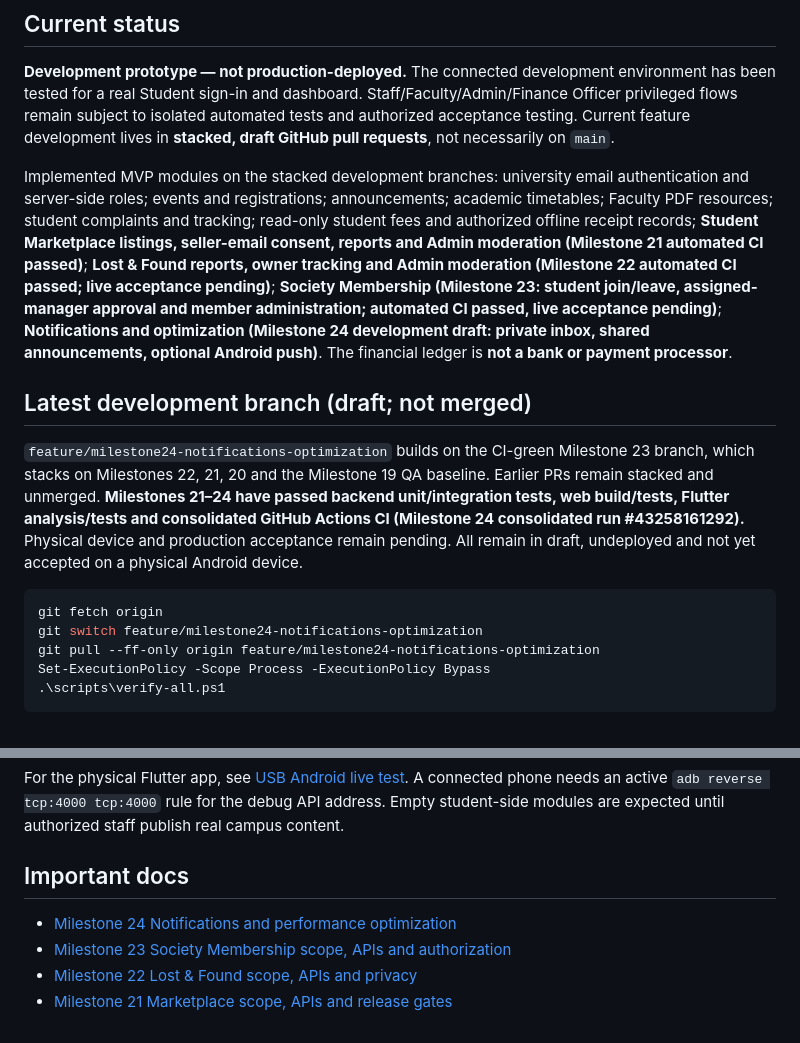
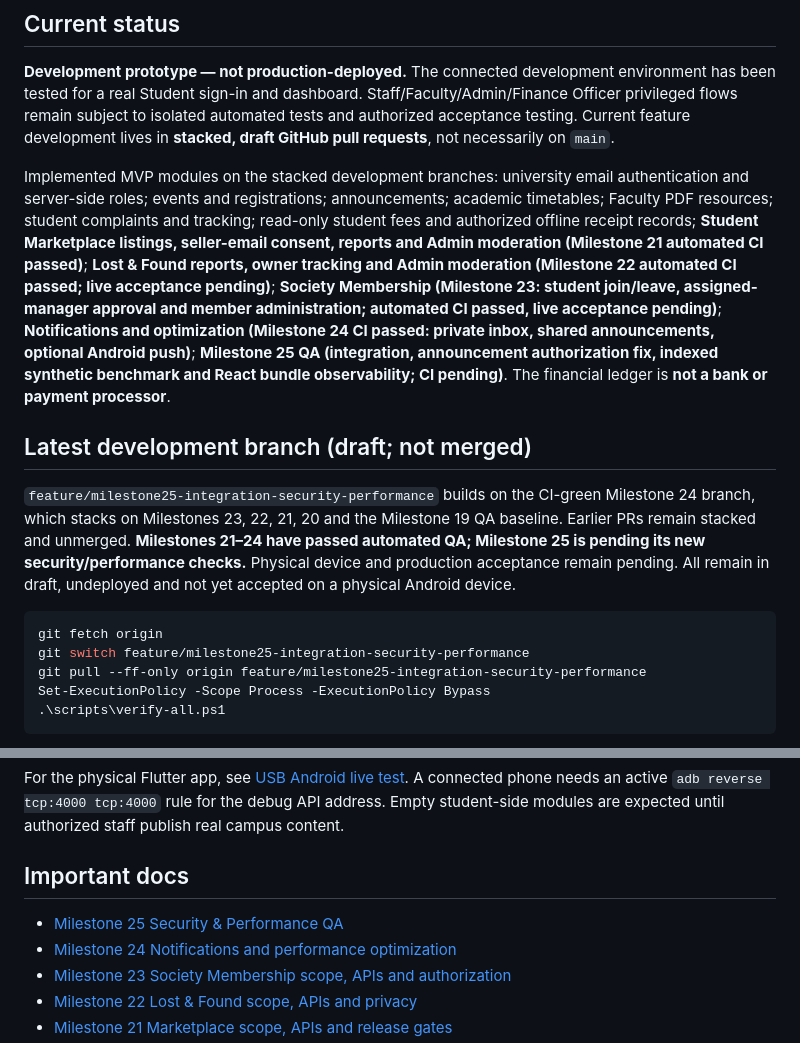
Before and after one commit to AzmatAli-web/campussconnect, a Markdown page: README.md, 2 parts joined by grey strips. Rendered like a GitHub page.

Commit message:
Milestone 25: update README to QA branch and release preparation status

````diff
--- a/README.md
+++ b/README.md
@@ -6,16 +6,16 @@ A **college campus services platform** with a Flutter Android student app, React
 
 **Development prototype — not production-deployed.** The connected development environment has been tested for a real Student sign-in and dashboard. Staff/Faculty/Admin/Finance Officer privileged flows remain subject to isolated automated tests and authorized acceptance testing. Current feature development lives in **stacked, draft GitHub pull requests**, not necessarily on `main`.
 
-Implemented MVP modules on the stacked development branches: university email authentication and server-side roles; events and registrations; announcements; academic timetables; Faculty PDF resources; student complaints and tracking; read-only student fees and authorized offline receipt records; **Student Marketplace listings, seller-email consent, reports and Admin moderation (Milestone 21 automated CI passed)**; **Lost & Found reports, owner tracking and Admin moderation (Milestone 22 automated CI passed; live acceptance pending)**; **Society Membership (Milestone 23: student join/leave, assigned-manager approval and member administration; automated CI passed, live acceptance pending)**; **Notifications and optimization (Milestone 24 development draft: private inbox, shared announcements, optional Android push)**. The financial ledger is **not a bank or payment processor**.
+Implemented MVP modules on the stacked development branches: university email authentication and server-side roles; events and registrations; announcements; academic timetables; Faculty PDF resources; student complaints and tracking; read-only student fees and authorized offline receipt records; **Student Marketplace listings, seller-email consent, reports and Admin moderation (Milestone 21 automated CI passed)**; **Lost & Found reports, owner tracking and Admin moderation (Milestone 22 automated CI passed; live acceptance pending)**; **Society Membership (Milestone 23: student join/leave, assigned-manager approval and member administration; automated CI passed, live acceptance pending)**; **Notifications and optimization (Milestone 24 CI passed: private inbox, shared announcements, optional Android push)**; **Milestone 25 QA (integration, announcement authorization fix, indexed synthetic benchmark and React bundle observability; CI pending)**. The financial ledger is **not a bank or payment processor**.
 
 ## Latest development branch (draft; not merged)
 
-`feature/milestone24-notifications-optimization` builds on the CI-green Milestone 23 branch, which stacks on Milestones 22, 21, 20 and the Milestone 19 QA baseline. Earlier PRs remain stacked and unmerged. **Milestones 21–24 have passed backend unit/integration tests, web build/tests, Flutter analysis/tests and consolidated GitHub Actions CI (Milestone 24 consolidated run #43258161292).** Physical device and production acceptance remain pending. All remain in draft, undeployed and not yet accepted on a physical Android device.
+`feature/milestone25-integration-security-performance` builds on the CI-green Milestone 24 branch, which stacks on Milestones 23, 22, 21, 20 and the Milestone 19 QA baseline. Earlier PRs remain stacked and unmerged. **Milestones 21–24 have passed automated QA; Milestone 25 is pending its new security/performance checks.** Physical device and production acceptance remain pending. All remain in draft, undeployed and not yet accepted on a physical Android device.
 
 ```powershell
 git fetch origin
-git switch feature/milestone24-notifications-optimization
-git pull --ff-only origin feature/milestone24-notifications-optimization
+git switch feature/milestone25-integration-security-performance
+git pull --ff-only origin feature/milestone25-integration-security-performance
 Set-ExecutionPolicy -Scope Process -ExecutionPolicy Bypass
 .\scripts\verify-all.ps1
 ```
@@ -43,6 +43,7 @@ For the physical Flutter app, see [USB Android live test](docs/USB_ANDROID_LIVE_
 
 ## Important docs
 
+- [Milestone 25 Security & Performance QA](docs/MILESTONE25_SECURITY_PERFORMANCE.md)
 - [Milestone 24 Notifications and performance optimization](docs/NOTIFICATIONS_OPTIMIZATION.md)
 - [Milestone 23 Society Membership scope, APIs and authorization](docs/SOCIETY_MEMBERSHIP_MVP.md)
 - [Milestone 22 Lost & Found scope, APIs and privacy](docs/LOST_FOUND_MVP.md)
````
